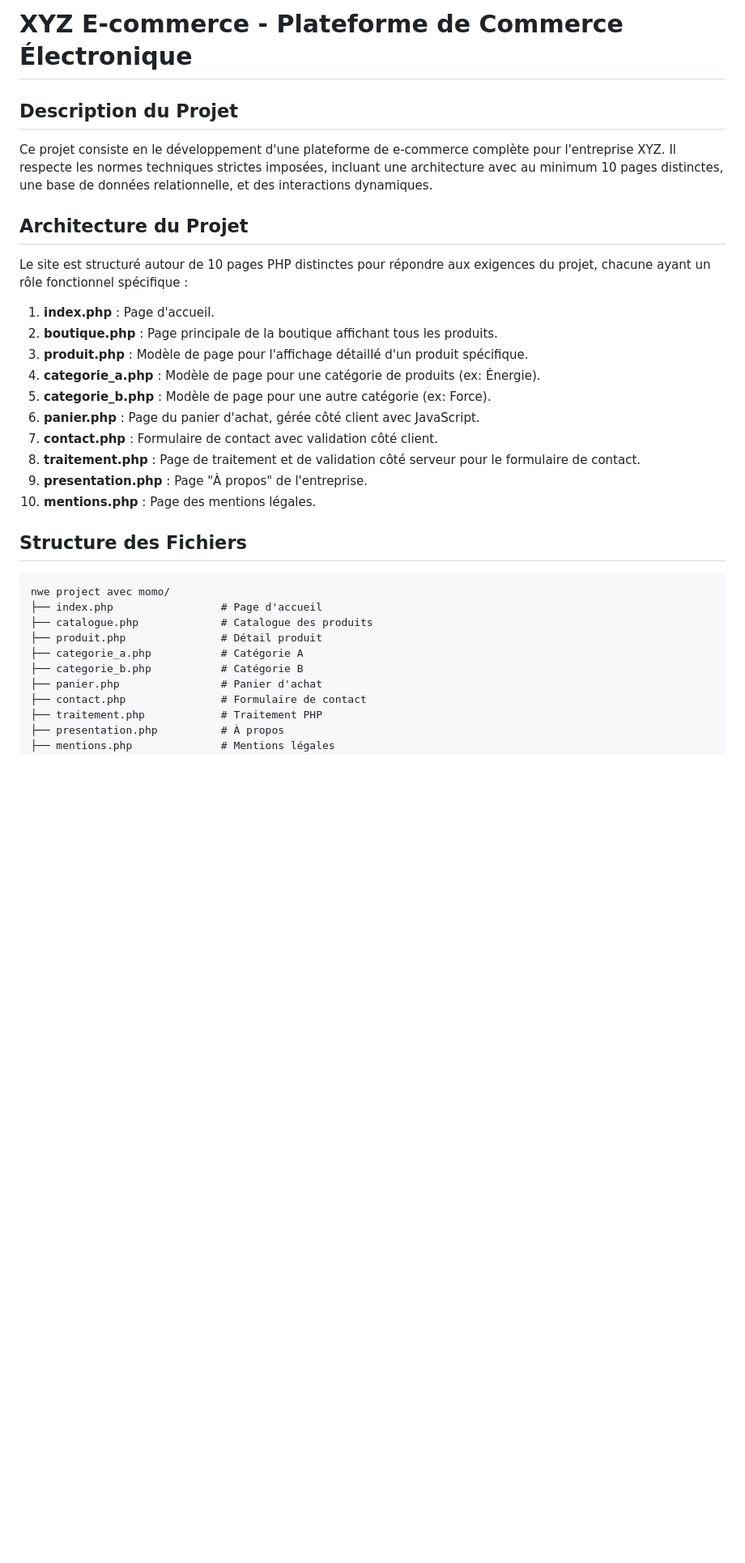
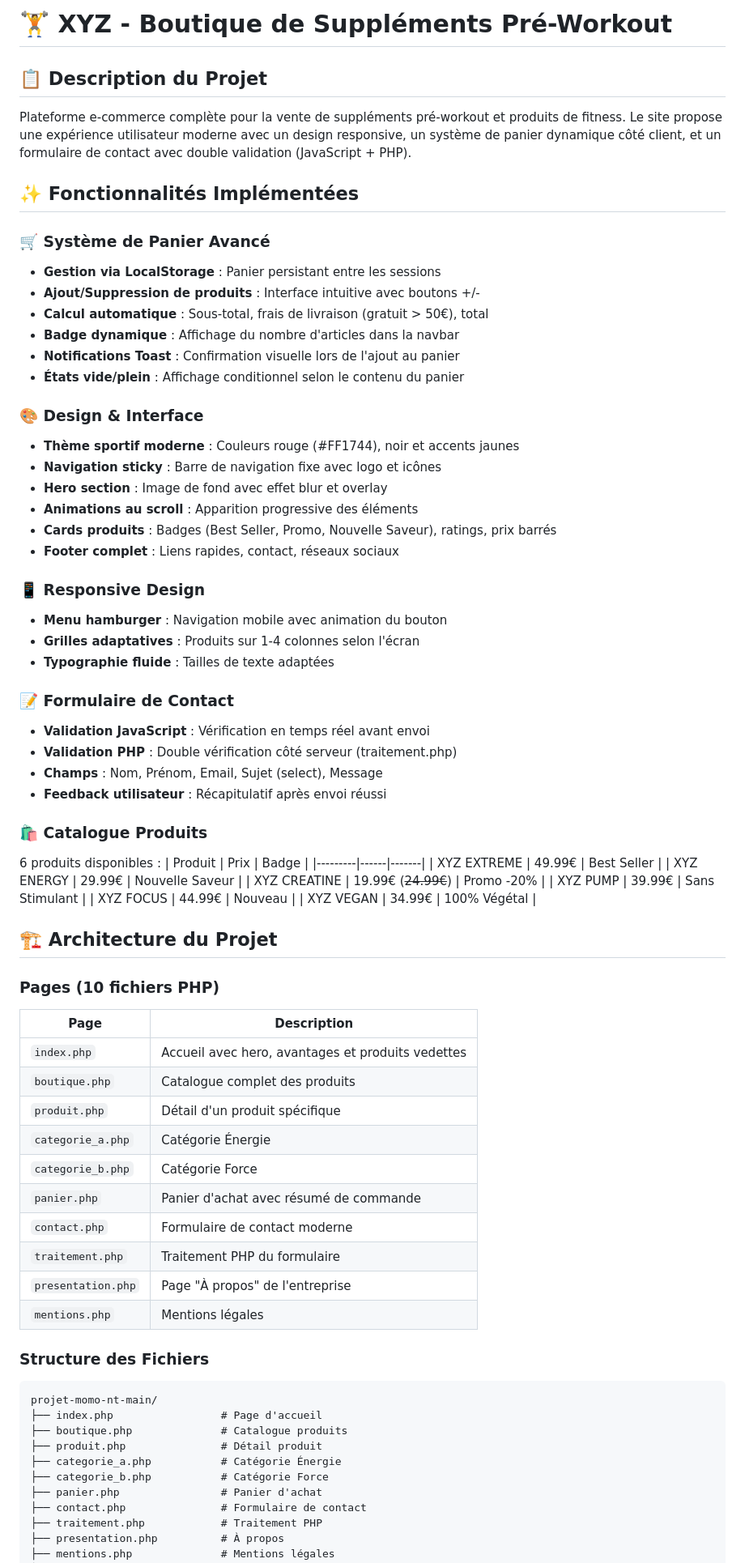
Before and after one commit to Nathan355/projet-momo-nt, a Markdown page: README.md, the part around one of its changes. Shown at 81% size. Rendered like a GitHub page; blank space fills up the shorter version.

Commit message:
Mise à jour complète du README avec toutes les fonctionnalités

````diff
--- a/README.md
+++ b/README.md
@@ -1,33 +1,73 @@
-# XYZ E-commerce - Plateforme de Commerce Électronique
+# 🏋️ XYZ - Boutique de Suppléments Pré-Workout
 
-## Description du Projet
+## 📋 Description du Projet
 
-Ce projet consiste en le développement d'une plateforme de e-commerce complète pour l'entreprise XYZ. Il respecte les normes techniques strictes imposées, incluant une architecture avec au minimum 10 pages distinctes, une base de données relationnelle, et des interactions dynamiques.
+Plateforme e-commerce complète pour la vente de suppléments pré-workout et produits de fitness. Le site propose une expérience utilisateur moderne avec un design responsive, un système de panier dynamique côté client, et un formulaire de contact avec double validation (JavaScript + PHP).
 
-## Architecture du Projet
+## ✨ Fonctionnalités Implémentées
 
-Le site est structuré autour de 10 pages PHP distinctes pour répondre aux exigences du projet, chacune ayant un rôle fonctionnel spécifique :
+### 🛒 Système de Panier Avancé
+- **Gestion via LocalStorage** : Panier persistant entre les sessions
+- **Ajout/Suppression de produits** : Interface intuitive avec boutons +/-
+- **Calcul automatique** : Sous-total, frais de livraison (gratuit > 50€), total
+- **Badge dynamique** : Affichage du nombre d'articles dans la navbar
+- **Notifications Toast** : Confirmation visuelle lors de l'ajout au panier
+- **États vide/plein** : Affichage conditionnel selon le contenu du panier
 
-1.  **index.php** : Page d'accueil.
-2.  **boutique.php** : Page principale de la boutique affichant tous les produits.
-3.  **produit.php** : Modèle de page pour l'affichage détaillé d'un produit spécifique.
-4.  **categorie_a.php** : Modèle de page pour une catégorie de produits (ex: Énergie).
-5.  **categorie_b.php** : Modèle de page pour une autre catégorie (ex: Force).
-6.  **panier.php** : Page du panier d'achat, gérée côté client avec JavaScript.
-7.  **contact.php** : Formulaire de contact avec validation côté client.
-8.  **traitement.php** : Page de traitement et de validation côté serveur pour le formulaire de contact.
-9.  **presentation.php** : Page "À propos" de l'entreprise.
-10. **mentions.php** : Page des mentions légales.
+### 🎨 Design & Interface
+- **Thème sportif moderne** : Couleurs rouge (#FF1744), noir et accents jaunes
+- **Navigation sticky** : Barre de navigation fixe avec logo et icônes
+- **Hero section** : Image de fond avec effet blur et overlay
+- **Animations au scroll** : Apparition progressive des éléments
+- **Cards produits** : Badges (Best Seller, Promo, Nouvelle Saveur), ratings, prix barrés
+- **Footer complet** : Liens rapides, contact, réseaux sociaux
 
-## Structure des Fichiers
+### 📱 Responsive Design
+- **Menu hamburger** : Navigation mobile avec animation du bouton
+- **Grilles adaptatives** : Produits sur 1-4 colonnes selon l'écran
+- **Typographie fluide** : Tailles de texte adaptées
 
+### 📝 Formulaire de Contact
+- **Validation JavaScript** : Vérification en temps réel avant envoi
+- **Validation PHP** : Double vérification côté serveur (traitement.php)
+- **Champs** : Nom, Prénom, Email, Sujet (select), Message
+- **Feedback utilisateur** : Récapitulatif après envoi réussi
+
+### 🛍️ Catalogue Produits
+6 produits disponibles :
+| Produit | Prix | Badge |
+|---------|------|-------|
+| XYZ EXTREME | 49.99€ | Best Seller |
+| XYZ ENERGY | 29.99€ | Nouvelle Saveur |
+| XYZ CREATINE | 19.99€ (~~24.99€~~) | Promo -20% |
+| XYZ PUMP | 39.99€ | Sans Stimulant |
+| XYZ FOCUS | 44.99€ | Nouveau |
+| XYZ VEGAN | 34.99€ | 100% Végétal |
+
+## 🏗️ Architecture du Projet
+
+### Pages (10 fichiers PHP)
+| Page | Description |
+|------|-------------|
+| `index.php` | Accueil avec hero, avantages et produits vedettes |
+| `boutique.php` | Catalogue complet des produits |
+| `produit.php` | Détail d'un produit spécifique |
+| `categorie_a.php` | Catégorie Énergie |
+| `categorie_b.php` | Catégorie Force |
+| `panier.php` | Panier d'achat avec résumé de commande |
+| `contact.php` | Formulaire de contact moderne |
+| `traitement.php` | Traitement PHP du formulaire |
+| `presentation.php` | Page "À propos" de l'entreprise |
+| `mentions.php` | Mentions légales |
+
+### Structure des Fichiers
 ```
-nwe project avec momo/
+projet-momo-nt-main/
 ├── index.php                 # Page d'accueil
-├── catalogue.php             # Catalogue des produits
+├── boutique.php              # Catalogue produits
 ├── produit.php               # Détail produit
-├── categorie_a.php           # Catégorie A
-├── categorie_b.php           # Catégorie B
+├── categorie_a.php           # Catégorie Énergie
+├── categorie_b.php           # Catégorie Force
 ├── panier.php                # Panier d'achat
 ├── contact.php               # Formulaire de contact
 ├── traitement.php            # Traitement PHP
````
Also changed, not shown: other parts of README.md (+67 -48 lines).
